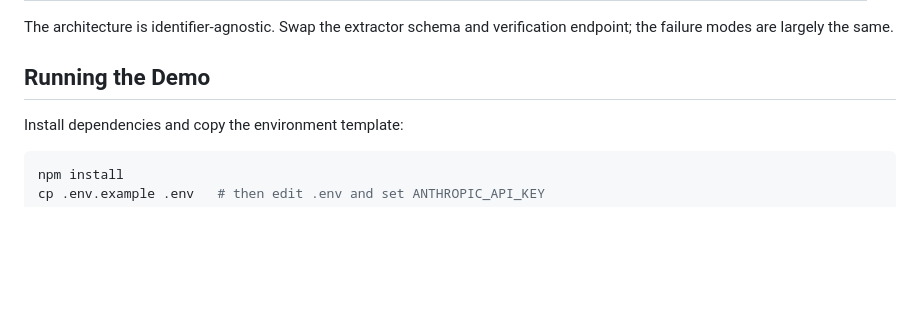
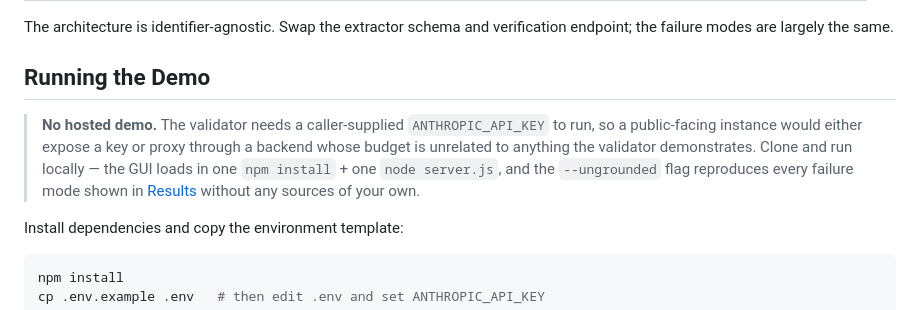
Before and after one commit to va2ai/bva-citation-validator, a Markdown page: README.md, the part around the change. Rendered like a GitHub page; blank space fills up the shorter version.

Commit message:
Explain no hosted demo in README
API-key-dependent CLI/server has no useful public deployment;
direct readers to the local `--ungrounded` flow that reproduces
the documented failure modes without their own sources.

```diff
--- a/README.md
+++ b/README.md
@@ -188,6 +188,8 @@ User Query
 The architecture is identifier-agnostic. Swap the extractor schema and verification endpoint; the failure modes are largely the same.
 
 ## Running the Demo
+
+> **No hosted demo.** The validator needs a caller-supplied `ANTHROPIC_API_KEY` to run, so a public-facing instance would either expose a key or proxy through a backend whose budget is unrelated to anything the validator demonstrates. Clone and run locally — the GUI loads in one `npm install` + one `node server.js`, and the `--ungrounded` flag reproduces every failure mode shown in [Results](#results) without any sources of your own.
 
 Install dependencies and copy the environment template:
 
```
